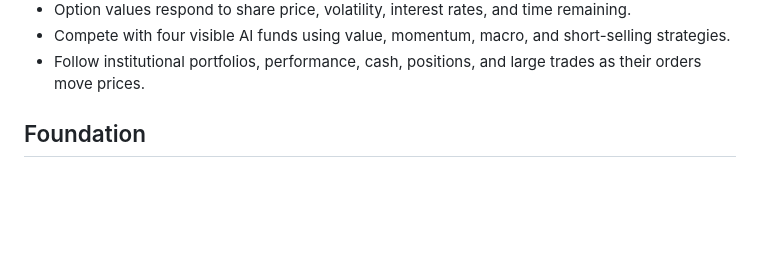
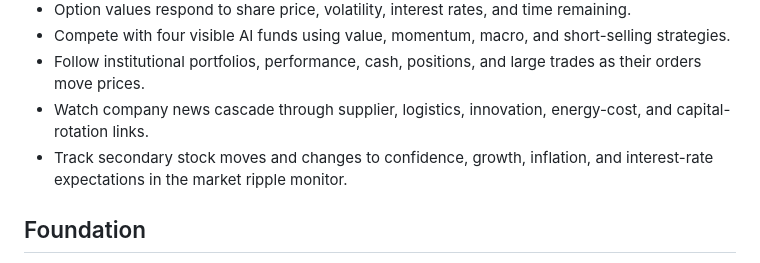
Before and after one commit to Robertmarkmagic/Robertmarkmagic.github.io, a Markdown page: README.md, the part around the change. Rendered like a GitHub page; blank space fills up the shorter version.

Commit message:
Document cascading market effects

```diff
--- a/README.md
+++ b/README.md
@@ -51,6 +51,8 @@ The site is ready for GitHub Pages. Publish `index.html`, `styles.css`, `game.js
 - Option values respond to share price, volatility, interest rates, and time remaining.
 - Compete with four visible AI funds using value, momentum, macro, and short-selling strategies.
 - Follow institutional portfolios, performance, cash, positions, and large trades as their orders move prices.
+- Watch company news cascade through supplier, logistics, innovation, energy-cost, and capital-rotation links.
+- Track secondary stock moves and changes to confidence, growth, inflation, and interest-rate expectations in the market ripple monitor.
 
 ## Foundation
 
```
